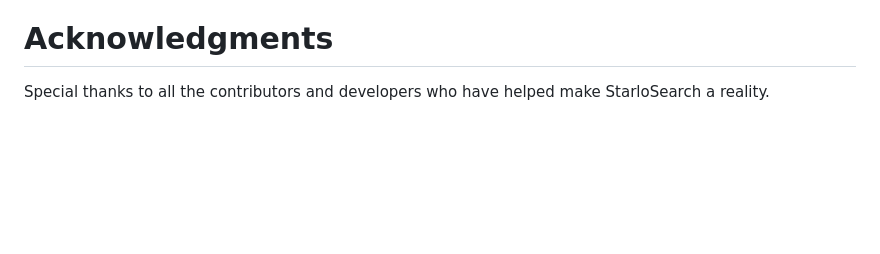
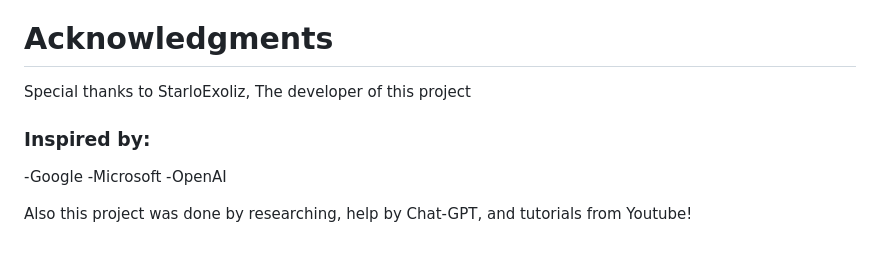
Before and after one commit to Kazooki123/starlosearch, a Markdown page: README.md, the part around the change. Rendered like a GitHub page; blank space fills up the shorter version.

```diff
--- a/README.md
+++ b/README.md
@@ -117,4 +117,11 @@ Emails: mgamerdinge146@gmail.com, markanthonygelito@gmail.com
 Twitter: @Mr_Unknown157
 
 # Acknowledgments
-Special thanks to all the contributors and developers who have helped make StarloSearch a reality.
+Special thanks to StarloExoliz, The developer of this project
+### Inspired by:
+
+-Google
+-Microsoft
+-OpenAI
+
+Also this project was done by researching, help by Chat-GPT, and tutorials from Youtube!
```
